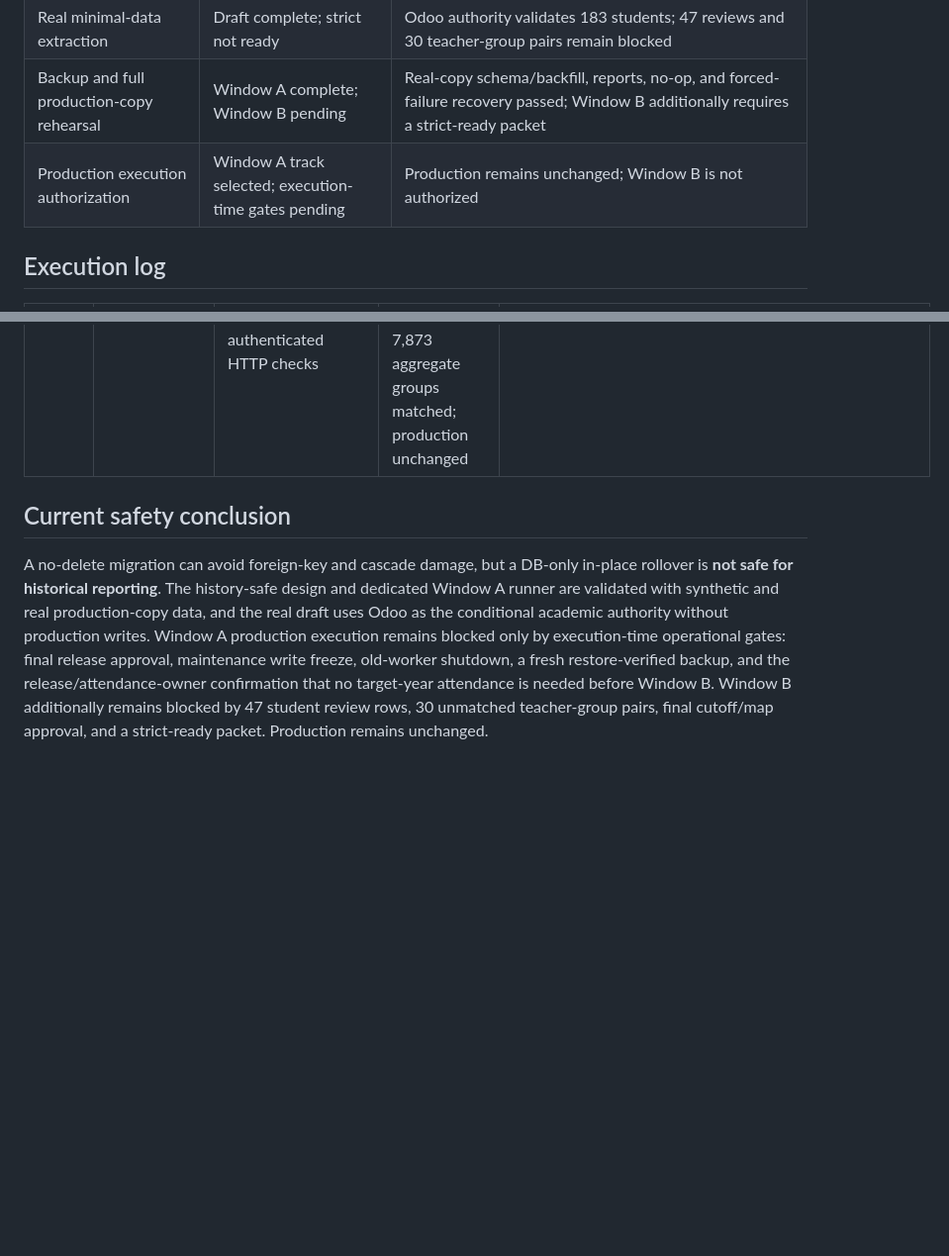
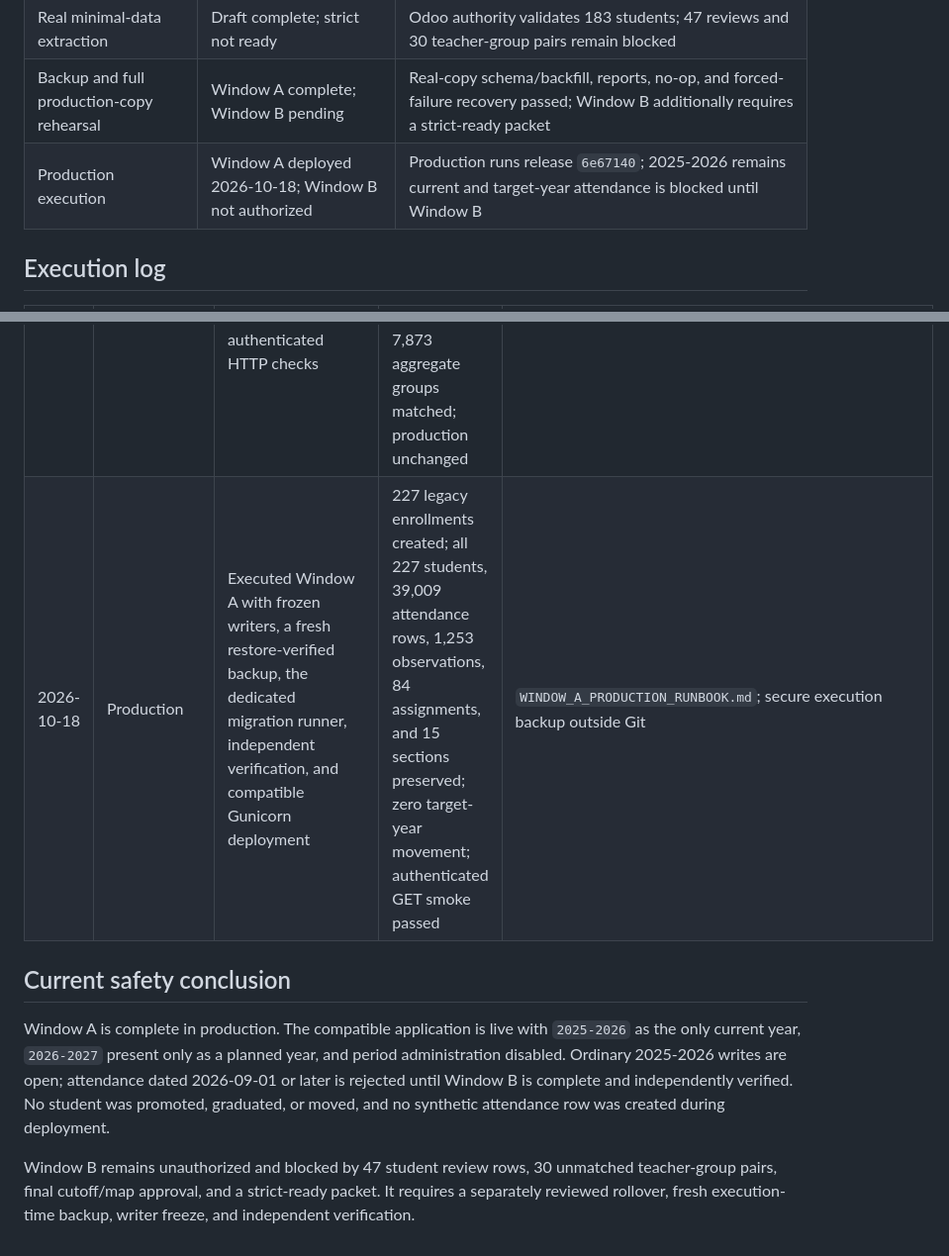
Before and after one commit to Ueipabdev1/control_asistencias, a Markdown page: NEXT_GRADE_ROLLOVER.md, 2 parts joined by grey strips. Shown at 99% size. Rendered like a GitHub page; blank space fills up the shorter version.

Commit message:
docs: record Window A production deployment

```diff
--- a/NEXT_GRADE_ROLLOVER.md
+++ b/NEXT_GRADE_ROLLOVER.md
@@ -155,7 +155,7 @@ Rollback:
 | Synthetic development validation | Complete | 95 automated tests pass; public validation, browser-driven period activation, security safeguards, and Window A migration/recovery rehearsals verified |
 | Real minimal-data extraction | Draft complete; strict not ready | Odoo authority validates 183 students; 47 reviews and 30 teacher-group pairs remain blocked |
 | Backup and full production-copy rehearsal | Window A complete; Window B pending | Real-copy schema/backfill, reports, no-op, and forced-failure recovery passed; Window B additionally requires a strict-ready packet |
-| Production execution authorization | Window A track selected; execution-time gates pending | Production remains unchanged; Window B is not authorized |
+| Production execution | Window A deployed 2026-10-18; Window B not authorized | Production runs release `6e67140`; 2025-2026 remains current and target-year attendance is blocked until Window B |
 
 ## Execution log
 
@@ -170,7 +170,10 @@ Rollback:
 | 2026-10-17 | Production | Read-only post-extraction count check | Unchanged: 227 students and 39,009 attendance rows | No production action authorized |
 | 2026-10-17 | Development / synthetic MariaDB | Added Window A security/attendance safeguards and dedicated runner; completed migration, no-op, forced-failure, recovery, and HTTP rehearsal | 94 tests passed; all 30 fictional students and 90 attendance rows preserved; 2025-2026 remained current; no target-year movement | `WINDOW_A_PRODUCTION_RUNBOOK.md` |
 | 2026-10-17 | Authorized real copy in development | Completed Window A migration, independent verification, report comparison, no-op, forced-failure recovery, and authenticated HTTP checks | 95 tests passed; 227 students, 39,009 attendance rows, 1,253 observations, 84 assignments, 15 tables, and 2 views preserved; 7,873 aggregate groups matched; production unchanged | Ignored `dev/backups/window_a_rehearsal_20261017T183421Z.sql` and aggregate baseline files |
+| 2026-10-18 | Production | Executed Window A with frozen writers, a fresh restore-verified backup, the dedicated migration runner, independent verification, and compatible Gunicorn deployment | 227 legacy enrollments created; all 227 students, 39,009 attendance rows, 1,253 observations, 84 assignments, and 15 sections preserved; zero target-year movement; authenticated GET smoke passed | `WINDOW_A_PRODUCTION_RUNBOOK.md`; secure execution backup outside Git |
 
 ## Current safety conclusion
 
-A no-delete migration can avoid foreign-key and cascade damage, but a DB-only in-place rollover is **not safe for historical reporting**. The history-safe design and dedicated Window A runner are validated with synthetic and real production-copy data, and the real draft uses Odoo as the conditional academic authority without production writes. Window A production execution remains blocked only by execution-time operational gates: final release approval, maintenance write freeze, old-worker shutdown, a fresh restore-verified backup, and the release/attendance-owner confirmation that no target-year attendance is needed before Window B. Window B additionally remains blocked by 47 student review rows, 30 unmatched teacher-group pairs, final cutoff/map approval, and a strict-ready packet. Production remains unchanged.
+Window A is complete in production. The compatible application is live with `2025-2026` as the only current year, `2026-2027` present only as a planned year, and period administration disabled. Ordinary 2025-2026 writes are open; attendance dated 2026-09-01 or later is rejected until Window B is complete and independently verified. No student was promoted, graduated, or moved, and no synthetic attendance row was created during deployment.
+
+Window B remains unauthorized and blocked by 47 student review rows, 30 unmatched teacher-group pairs, final cutoff/map approval, and a strict-ready packet. It requires a separately reviewed rollover, fresh execution-time backup, writer freeze, and independent verification.
```
Also changed, not shown: ROLLOVER_IMPLEMENTATION_TRACKER.md (+7 -6 lines).
